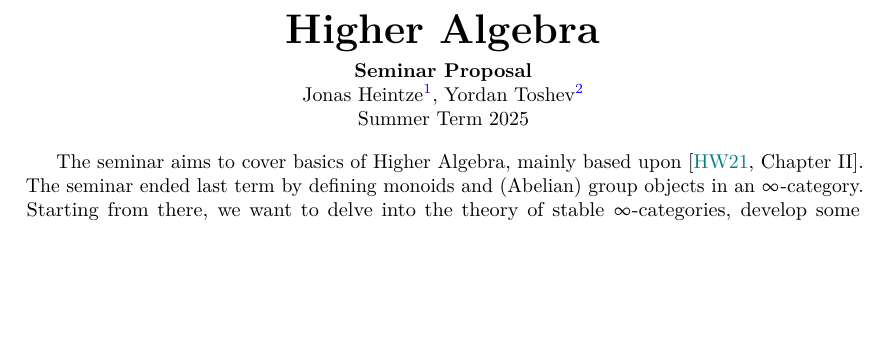
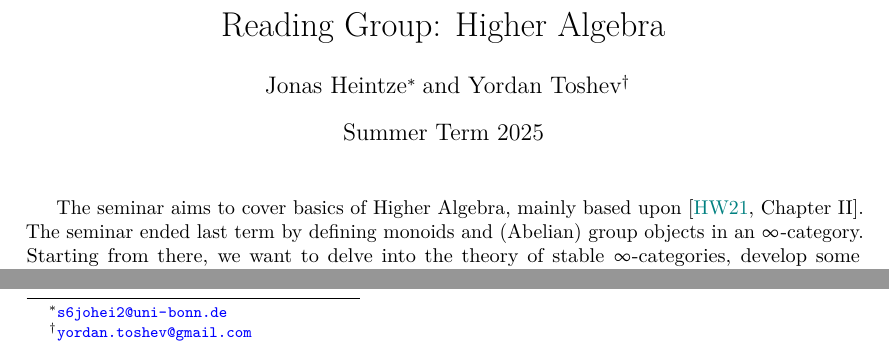
Before and after one commit to YordanToshev/HAStuSemSum25Bonn, a LaTeX document (syllabus.tex): part of page 1 of 3 before the commit and two parts of page 1 of 3 after it, the two joined at a grey line, cut so that both start at the same text, the shorter picture padded with empty space. Compiled offline with pdfLaTeX.

Commit message:
Update syllabus.tex

```diff
--- a/syllabus.tex
+++ b/syllabus.tex
@@ -12,16 +12,23 @@
 	]{biblatex}
 \addbibresource{refs.bib}
 
+\title{\vspace{-45pt}Reading Group: Higher Algebra}
+\author{Jonas Heintze\thanks{\href{mailto:s6johei2@uni-bonn.de}{
+      \url{s6johei2@uni-bonn.de}}}~~and
+  Yordan Toshev\thanks{\href{mailto:yordan.toshev@uni-bonn.de}{
+\url{yordan.toshev@gmail.com}}}}
+\date{Summer Term 2025}
+
 \begin{document}
-
-\begin{center}
-%\textbf{\Large{Higher Algebra}}
-  \huge{\bf{Higher Algebra}}\vspace{5pt}
-\\
-\textbf{Seminar Proposal}\\
-Jonas Heintze\thanks{\href{mailto:s6johei2@uni-bonn.de}{\url{s6johei2@uni-bonn.de}}}, Yordan Toshev\thanks{\href{mailto:yordan.toshev@gmail.com}{\url{yordan.toshev@gmail.com}}}\\
-Summer Term 2025
-\end{center}
+\maketitle
+%\begin{center}
+%%\textbf{\Large{Higher Algebra}}
+%  \huge{\bf{Higher Algebra}}\vspace{5pt}
+%\\
+%\textbf{Seminar Proposal}\\
+%Jonas Heintze\thanks{\href{mailto:s6johei2@uni-bonn.de}{\url{s6johei2@uni-bonn.de}}}, Yordan %Toshev\thanks{\href{mailto:yordan.toshev@gmail.com}{\url{yordan.toshev@gmail.com}}}\\
+%Summer Term 2025
+%\end{center}
 
 %\vspace{1cm}
 
```
